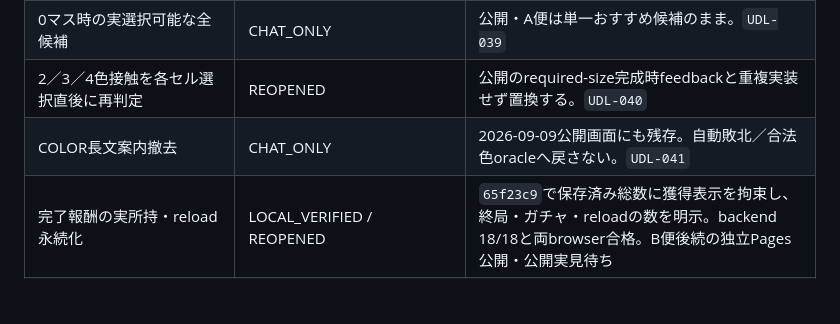
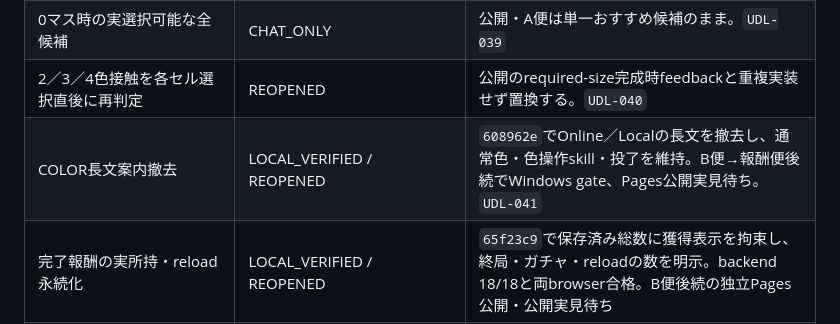
Before and after one commit to sakuratamaro/four-color-map-game, a Markdown page: docs/PROJECT_COMMAND_CENTER.md, the part around one of its changes. GitHub-like rendering; blank space fills up the shorter version.

```diff
--- a/docs/PROJECT_COMMAND_CENTER.md
+++ b/docs/PROJECT_COMMAND_CENTER.md
@@ -150,7 +150,7 @@
 | 持ち色変更の変更元枠→変更先色UI | CHAT_ONLY | 既存説明文とpalette impact通知を再利用候補にするが実装済み扱いにしない。`UDL-038` |
 | 0マス時の実選択可能な全候補 | CHAT_ONLY | 公開・A便は単一おすすめ候補のまま。`UDL-039` |
 | 2／3／4色接触を各セル選択直後に再判定 | REOPENED | 公開のrequired-size完成時feedbackと重複実装せず置換する。`UDL-040` |
-| COLOR長文案内撤去 | CHAT_ONLY | 2026-09-09公開画面にも残存。自動敗北／合法色oracleへ戻さない。`UDL-041` |
+| COLOR長文案内撤去 | LOCAL_VERIFIED / REOPENED | `608962e`でOnline／Localの長文を撤去し、通常色・色操作skill・投了を維持。B便→報酬便後続でWindows gate、Pages公開実見待ち。`UDL-041` |
 | 完了報酬の実所持・reload永続化 | LOCAL_VERIFIED / REOPENED | `65f23c9`で保存済み総数に獲得表示を拘束し、終局・ガチャ・reloadの数を明示。backend 18/18と両browser合格。B便後続の独立Pages公開・公開実見待ち |
 | CPU戦績一覧のコンパクト化 | CHAT_ONLY | portrait表示`e2d0713`へ受入統合が必要。`UDL-043` |
 | クイズ全体＋Lv別正答率 | CHAT_ONLY | 既存quiz records／settlementを精査前。`UDL-044` |
```
Also changed, not shown: other parts of docs/PROJECT_COMMAND_CENTER.md (+1 -1 lines), docs/STANDARD_PUBLIC_RELEASE_RUNBOOK.md (+12 -1 lines), docs/STANDARD_RELEASE_EVIDENCE.md (+1 -0 lines).
